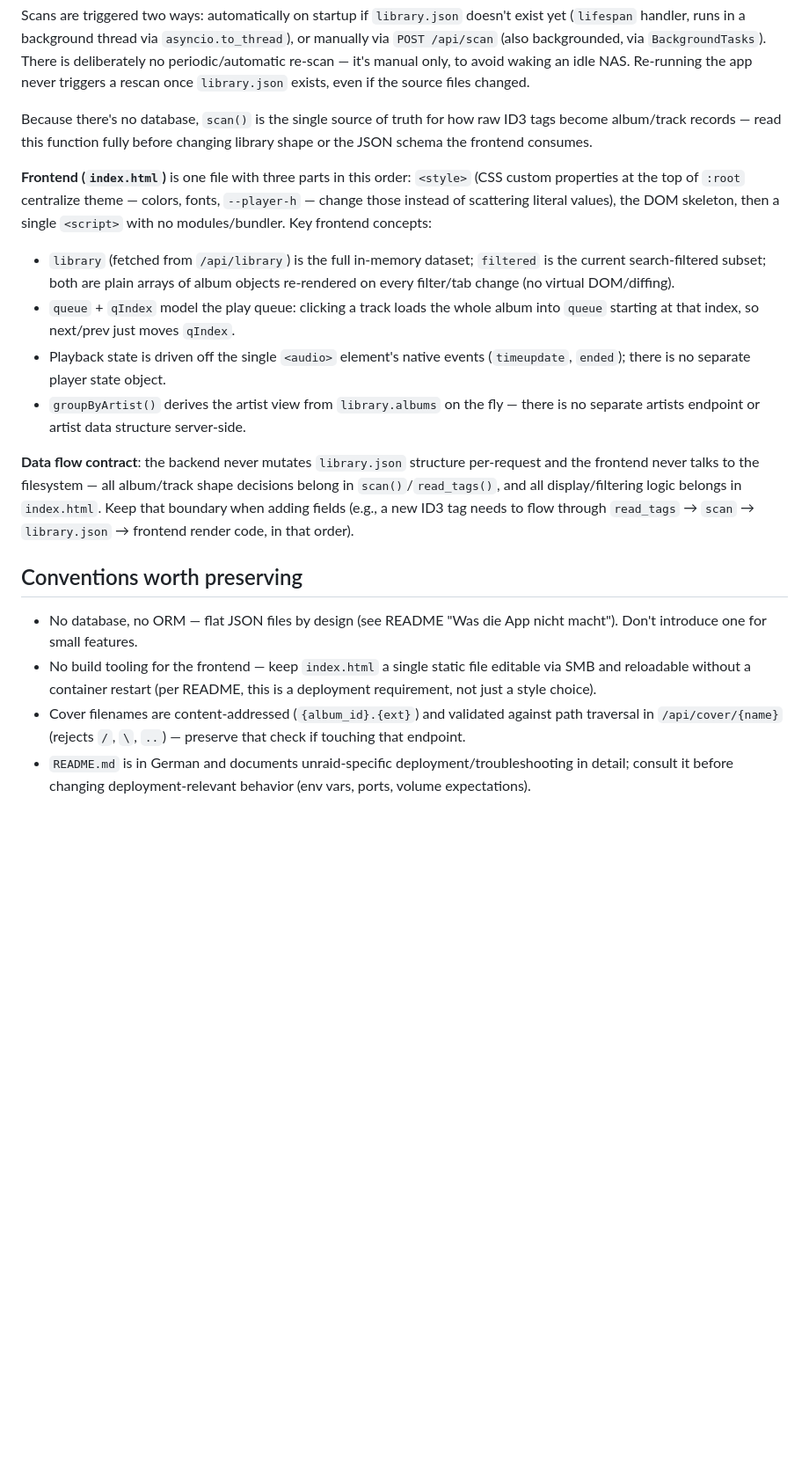
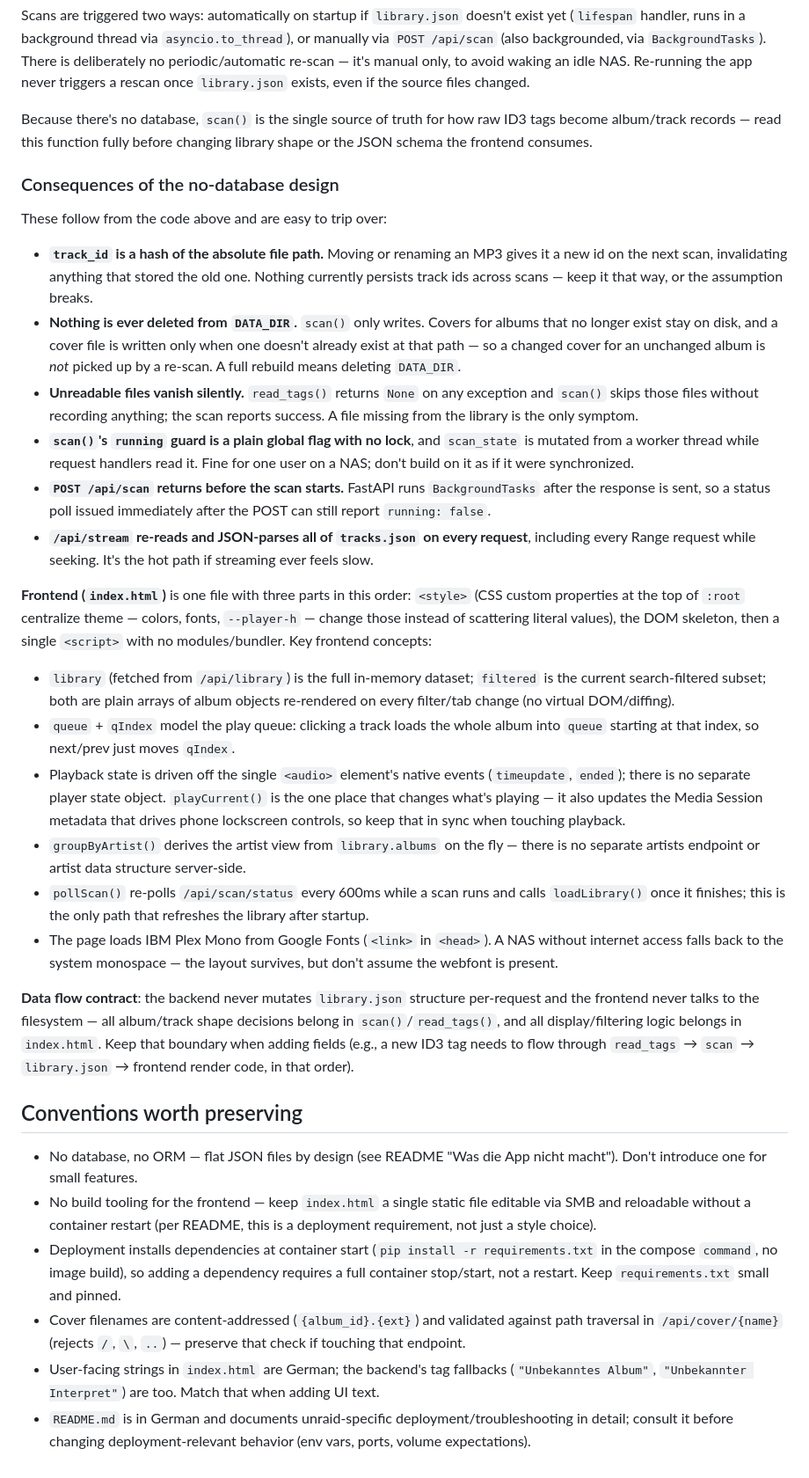
Before and after one commit to mbosse73/musiclib-unraid-app, a Markdown page: CLAUDE.md, the part around one of its changes. Shown at 88% size. Rendered like a GitHub page; blank space fills up the shorter version.

```diff
--- a/CLAUDE.md
+++ b/CLAUDE.md
@@ -40,11 +52,24 @@ Scans are triggered two ways: automatically on startup if `library.json` doesn't
 
 Because there's no database, `scan()` is the single source of truth for how raw ID3 tags become album/track records — read this function fully before changing library shape or the JSON schema the frontend consumes.
 
+### Consequences of the no-database design
+
+These follow from the code above and are easy to trip over:
+
+- **`track_id` is a hash of the absolute file path.** Moving or renaming an MP3 gives it a new id on the next scan, invalidating anything that stored the old one. Nothing currently persists track ids across scans — keep it that way, or the assumption breaks.
+- **Nothing is ever deleted from `DATA_DIR`.** `scan()` only writes. Covers for albums that no longer exist stay on disk, and a cover file is written only when one doesn't already exist at that path — so a changed cover for an unchanged album is *not* picked up by a re-scan. A full rebuild means deleting `DATA_DIR`.
+- **Unreadable files vanish silently.** `read_tags()` returns `None` on any exception and `scan()` skips those files without recording anything; the scan reports success. A file missing from the library is the only symptom.
+- **`scan()`'s `running` guard is a plain global flag with no lock**, and `scan_state` is mutated from a worker thread while request handlers read it. Fine for one user on a NAS; don't build on it as if it were synchronized.
+- **`POST /api/scan` returns before the scan starts.** FastAPI runs `BackgroundTasks` after the response is sent, so a status poll issued immediately after the POST can still report `running: false`.
+- **`/api/stream` re-reads and JSON-parses all of `tracks.json` on every request**, including every Range request while seeking. It's the hot path if streaming ever feels slow.
+
 **Frontend (`index.html`)** is one file with three parts in this order: `<style>` (CSS custom properties at the top of `:root` centralize theme — colors, fonts, `--player-h` — change those instead of scattering literal values), the DOM skeleton, then a single `<script>` with no modules/bundler. Key frontend concepts:
 - `library` (fetched from `/api/library`) is the full in-memory dataset; `filtered` is the current search-filtered subset; both are plain arrays of album objects re-rendered on every filter/tab change (no virtual DOM/diffing).
 - `queue` + `qIndex` model the play queue: clicking a track loads the whole album into `queue` starting at that index, so next/prev just moves `qIndex`.
-- Playback state is driven off the single `<audio>` element's native events (`timeupdate`, `ended`); there is no separate player state object.
+- Playback state is driven off the single `<audio>` element's native events (`timeupdate`, `ended`); there is no separate player state object. `playCurrent()` is the one place that changes what's playing — it also updates the Media Session metadata that drives phone lockscreen controls, so keep that in sync when touching playback.
 - `groupByArtist()` derives the artist view from `library.albums` on the fly — there is no separate artists endpoint or artist data structure server-side.
+- `pollScan()` re-polls `/api/scan/status` every 600ms while a scan runs and calls `loadLibrary()` once it finishes; this is the only path that refreshes the library after startup.
+- The page loads IBM Plex Mono from Google Fonts (`<link>` in `<head>`). A NAS without internet access falls back to the system monospace — the layout survives, but don't assume the webfont is present.
 
 **Data flow contract**: the backend never mutates `library.json` structure per-request and the frontend never talks to the filesystem — all album/track shape decisions belong in `scan()`/`read_tags()`, and all display/filtering logic belongs in `index.html`. Keep that boundary when adding fields (e.g., a new ID3 tag needs to flow through `read_tags` → `scan` → `library.json` → frontend render code, in that order).
 
@@ -52,5 +77,7 @@ Because there's no database, `scan()` is the single source of truth for how raw
 
 - No database, no ORM — flat JSON files by design (see README "Was die App nicht macht"). Don't introduce one for small features.
 - No build tooling for the frontend — keep `index.html` a single static file editable via SMB and reloadable without a container restart (per README, this is a deployment requirement, not just a style choice).
+- Deployment installs dependencies at container start (`pip install -r requirements.txt` in the compose `command`, no image build), so adding a dependency requires a full container stop/start, not a restart. Keep `requirements.txt` small and pinned.
 - Cover filenames are content-addressed (`{album_id}.{ext}`) and validated against path traversal in `/api/cover/{name}` (rejects `/`, `\`, `..`) — preserve that check if touching that endpoint.
+- User-facing strings in `index.html` are German; the backend's tag fallbacks (`"Unbekanntes Album"`, `"Unbekannter Interpret"`) are too. Match that when adding UI text.
 - `README.md` is in German and documents unraid-specific deployment/troubleshooting in detail; consult it before changing deployment-relevant behavior (env vars, ports, volume expectations).
```
Also changed, not shown: other parts of CLAUDE.md (+18 -6 lines).
